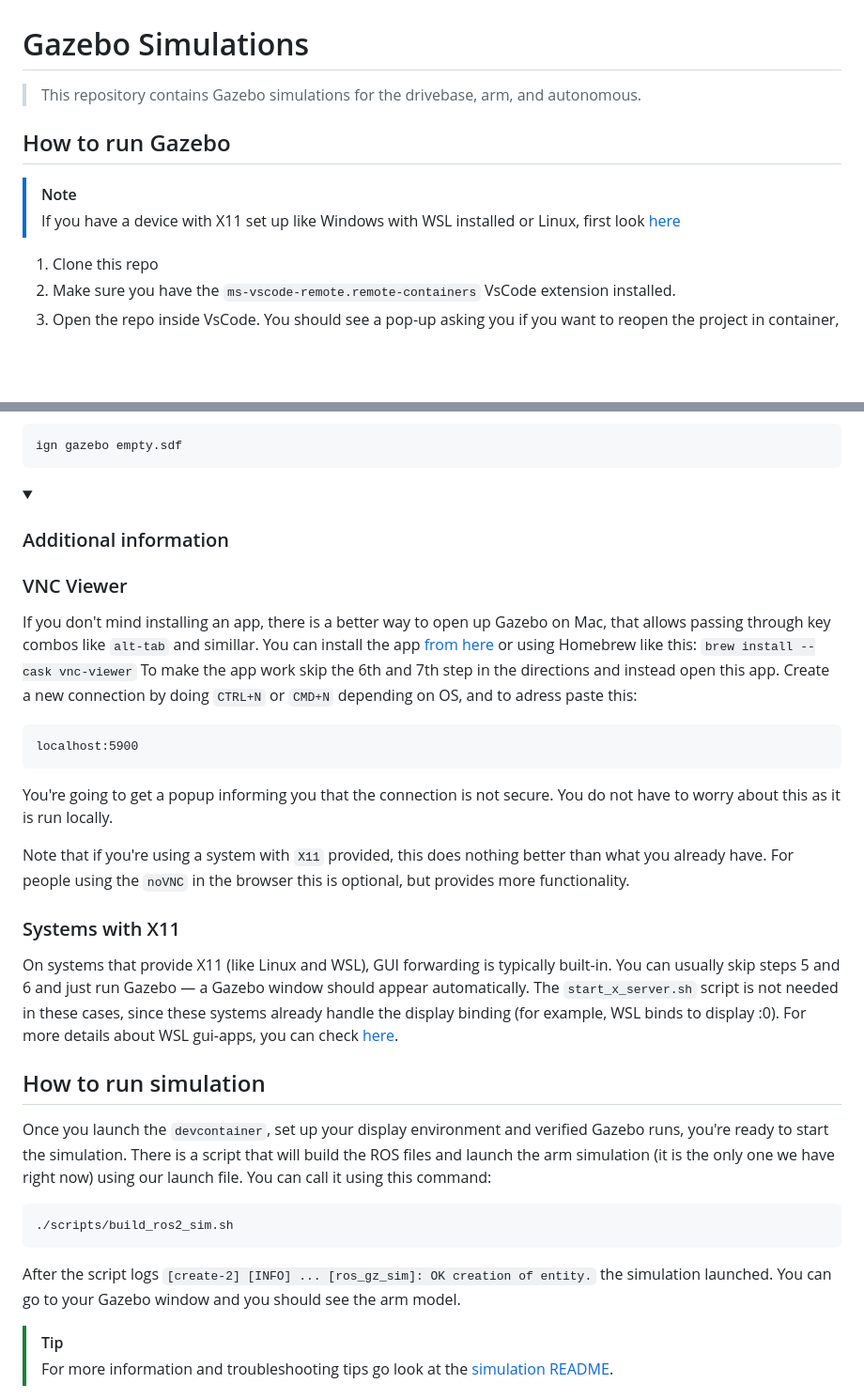
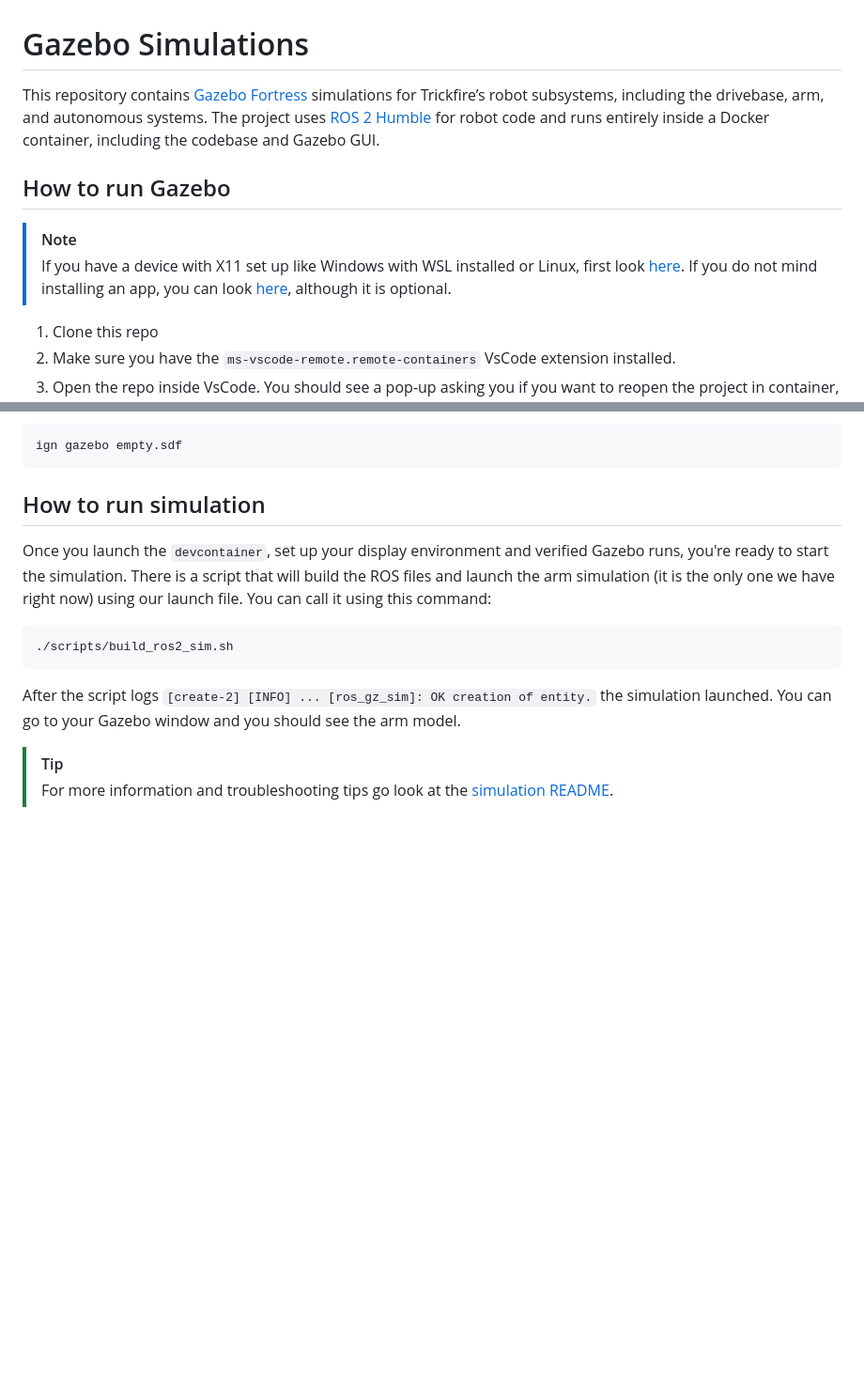
Before and after one commit to TrickfireRobotics/gazebo-simulations, a Markdown page: README.md, 2 parts joined by grey strips. Shown at 94% size. Rendered like a GitHub page; folded sections open; blank space fills up the shorter version.

````diff
--- a/README.md
+++ b/README.md
@@ -1,11 +1,11 @@
 # Gazebo Simulations
 
-> This repository contains Gazebo simulations for the drivebase, arm, and autonomous.
+This repository contains [Gazebo Fortress](https://gazebosim.org/docs/fortress/install/) simulations for Trickfire’s robot subsystems, including the drivebase, arm, and autonomous systems. The project uses [ROS 2 Humble](https://docs.ros.org/en/humble/index.html) for robot code and runs entirely inside a Docker container, including the codebase and Gazebo GUI.
 
 ## How to run Gazebo
 
 > [!NOTE]
-> If you have a device with X11 set up like Windows with WSL installed or Linux, first look [here](#systems-with-x11)
+> If you have a device with X11 set up like Windows with WSL installed or Linux, first look [here](#systems-with-x11). If you do not mind installing an app, you can look [here](#vnc-viewer), although it is optional.
 
 1. Clone this repo
 2. Make sure you have the `ms-vscode-remote.remote-containers` VsCode extension installed.
@@ -19,28 +19,6 @@
 ign gazebo empty.sdf
 ```
 
-<details>
-<summary><h3>Additional information</h3></summary>
-
-### VNC Viewer
-
-If you don't mind installing an app, there is a better way to open up Gazebo on Mac, that allows passing through key combos like `alt-tab` and simillar. You can install the app [from here](https://www.realvnc.com/en/connect/download/viewer/) or using Homebrew like this: `brew install --cask vnc-viewer` To make the app work skip the 6th and 7th step in the directions and instead open this app. Create a new connection by doing `CTRL+N` or `CMD+N` depending on OS, and to adress paste this:
-
-```ip
-localhost:5900
-```
-
-You're going to get a popup informing you that the connection is not secure. You do not have to worry about this as it is run locally.
-
-Note that if you're using a system with `X11` provided, this does nothing better than what you already have. For people using the `noVNC` in the browser this is optional, but provides more functionality.
-
-
-### Systems with X11
-
-On systems that provide X11 (like Linux and WSL), GUI forwarding is typically built-in. You can usually skip steps 5 and 6 and just run Gazebo — a Gazebo window should appear automatically. The `start_x_server.sh` script is not needed in these cases, since these systems already handle the display binding (for example, WSL binds to display :0). For more details about WSL gui-apps, you can check [here](https://learn.microsoft.com/en-us/windows/wsl/tutorials/gui-apps).
-
-</details>
-
 ## How to run simulation
 
 Once you launch the `devcontainer`, set up your display environment and verified Gazebo runs, you're ready to start the simulation. There is a script that will build the ROS files and launch the arm simulation (it is the only one we have right now) using our launch file. You can call it using this command:
````
Also changed, not shown: other parts of README.md (+21 -0 lines).
